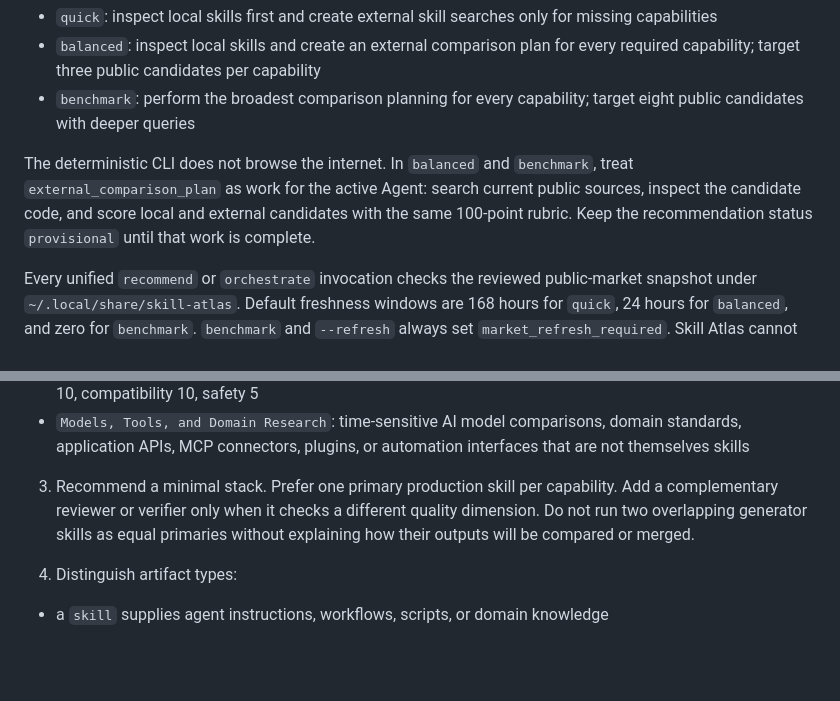
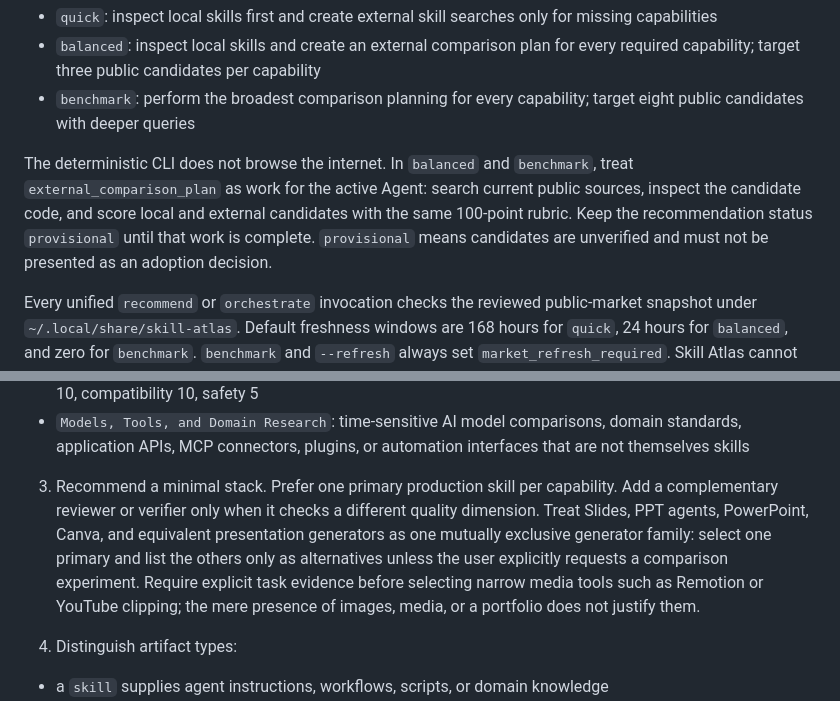
Before and after one commit to Jorgut/skill-atlas, a Markdown page: SKILL.md, 2 parts joined by grey strips. Rendered like a GitHub page; blank space fills up the shorter version.

```diff
--- a/SKILL.md
+++ b/SKILL.md
@@ -212,7 +212,7 @@ Add one or more `--root /path/to/skills` options when the user's platform stores
 - `balanced`: inspect local skills and create an external comparison plan for every required capability; target three public candidates per capability
 - `benchmark`: perform the broadest comparison planning for every capability; target eight public candidates with deeper queries
 
-The deterministic CLI does not browse the internet. In `balanced` and `benchmark`, treat `external_comparison_plan` as work for the active Agent: search current public sources, inspect the candidate code, and score local and external candidates with the same 100-point rubric. Keep the recommendation status `provisional` until that work is complete.
+The deterministic CLI does not browse the internet. In `balanced` and `benchmark`, treat `external_comparison_plan` as work for the active Agent: search current public sources, inspect the candidate code, and score local and external candidates with the same 100-point rubric. Keep the recommendation status `provisional` until that work is complete. `provisional` means candidates are unverified and must not be presented as an adoption decision.
 
 Every unified `recommend` or `orchestrate` invocation checks the reviewed public-market snapshot under `~/.local/share/skill-atlas`. Default freshness windows are 168 hours for `quick`, 24 hours for `balanced`, and zero for `benchmark`. `benchmark` and `--refresh` always set `market_refresh_required`. Skill Atlas cannot assume every Agent platform supports startup hooks; a platform startup task may run `market status`, but it must not perform a full market crawl automatically.
 
@@ -229,7 +229,7 @@ Reviewed candidates may include optional `roles`, `keywords`, and `platforms`. R
 - `Comparison Rubric`: task fit 30, workflow quality 20, eval evidence 15, maintenance 10, source and license 10, compatibility 10, safety 5
 - `Models, Tools, and Domain Research`: time-sensitive AI model comparisons, domain standards, application APIs, MCP connectors, plugins, or automation interfaces that are not themselves skills
 
-3. Recommend a minimal stack. Prefer one primary production skill per capability. Add a complementary reviewer or verifier only when it checks a different quality dimension. Do not run two overlapping generator skills as equal primaries without explaining how their outputs will be compared or merged.
+3. Recommend a minimal stack. Prefer one primary production skill per capability. Add a complementary reviewer or verifier only when it checks a different quality dimension. Treat Slides, PPT agents, PowerPoint, Canva, and equivalent presentation generators as one mutually exclusive generator family: select one primary and list the others only as alternatives unless the user explicitly requests a comparison experiment. Require explicit task evidence before selecting narrow media tools such as Remotion or YouTube clipping; the mere presence of images, media, or a portfolio does not justify them.
 
 4. Distinguish artifact types:
 
```
Also changed, not shown: README.md (+1 -1 lines).
